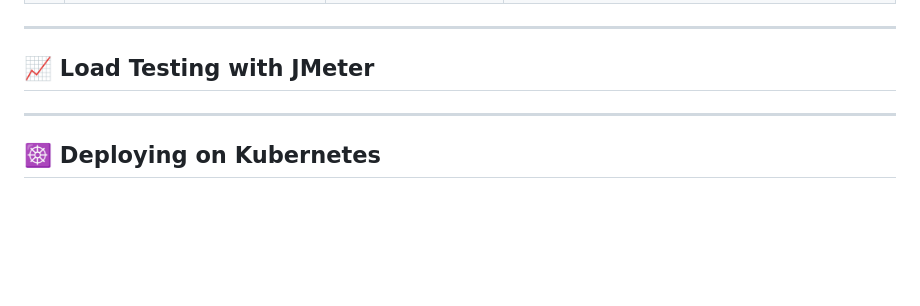
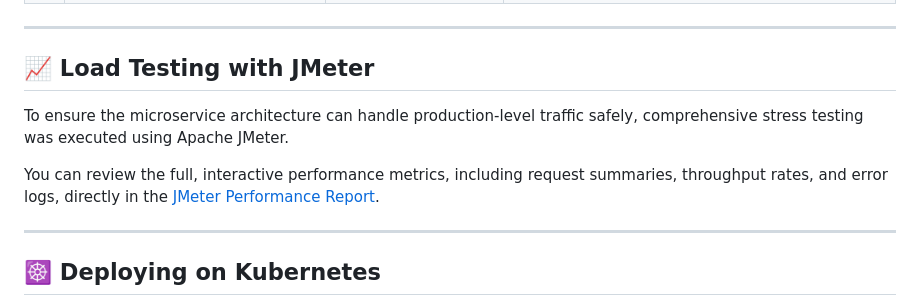
Before and after one commit to KamaliyaVishal/spring-boot-microservice-razorpay-clone, a Markdown page: README.md, the part around the change. Drawn GitHub-style; blank space fills up the shorter version.

Commit message:
Add load testing section to README
Added details about load testing using Apache JMeter, including a link to the performance report.

```diff
--- a/README.md
+++ b/README.md
@@ -227,7 +227,12 @@ Every item below was found using the observability stack (Grafana dashboards + Z
 
 ## 📈 Load Testing with JMeter
 
+To ensure the microservice architecture can handle production-level traffic safely, comprehensive stress testing was executed using Apache JMeter.
 
+You can review the full, interactive performance metrics, including request summaries, throughput rates, and error logs, directly in the [JMeter Performance Report][jmeter-report].
+
+<!-- Reference links at the bottom of your file -->
+[jmeter-report]: https://github.com/KamaliyaVishal/spring-boot-microservice-razorpay-clone/blob/main/load-testing/report/index.html "Apache JMeter Dashboard Performance Report"
 
 ---
 
```
